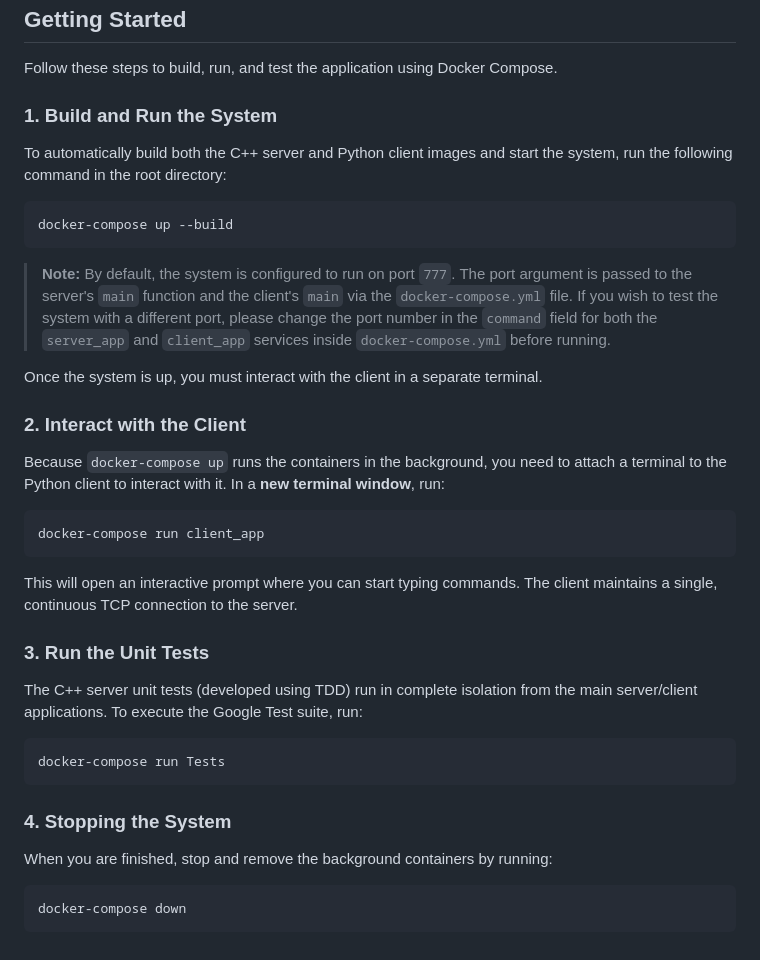
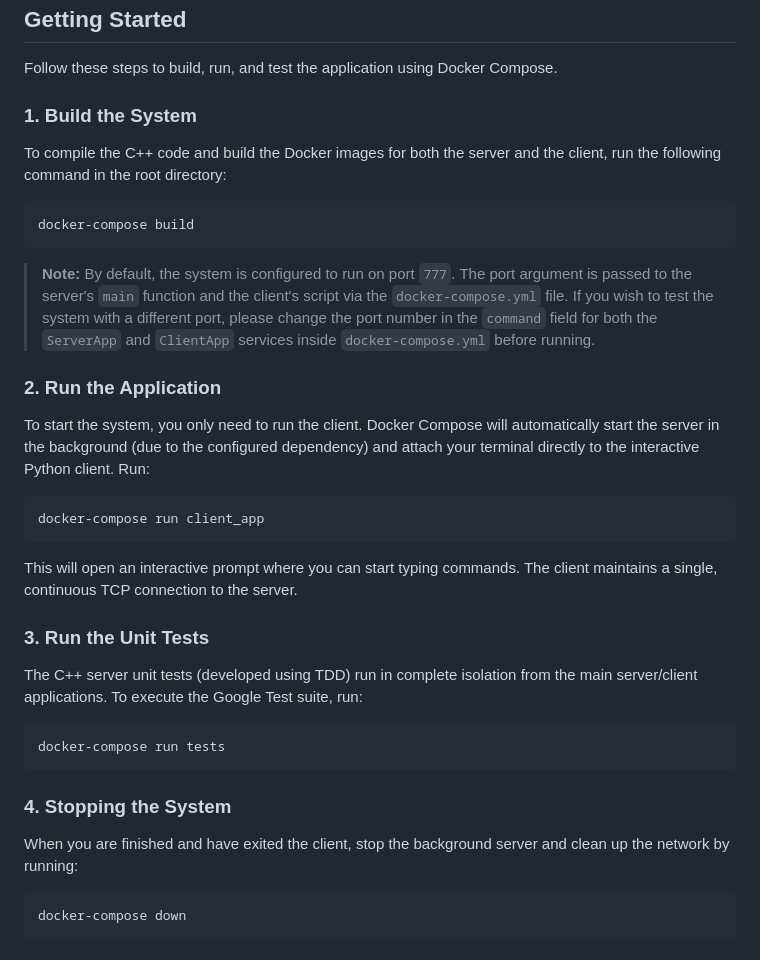
Before and after one commit to Yakov-Z/Wolt-Project-Y-T, a Markdown page: README.md, the part around the change. GitHub-like rendering.

Commit message:
PWY-91 build instruction fixed

````diff
--- a/README.md
+++ b/README.md
@@ -25,20 +25,18 @@ The transition from a monolithic console app to a client-server architecture dem
 
 Follow these steps to build, run, and test the application using Docker Compose.
 
-### 1. Build and Run the System
+### 1. Build the System
 
-To automatically build both the C++ server and Python client images and start the system, run the following command in the root directory:
+To compile the C++ code and build the Docker images for both the server and the client, run the following command in the root directory:
 
 ```bash
-docker-compose up --build
+docker-compose build
 ```
-> **Note:** By default, the system is configured to run on port `777`. The port argument is passed to the server's `main` function and the client's `main` via the `docker-compose.yml` file. If you wish to test the system with a different port, please change the port number in the `command` field for both the `server_app` and `client_app` services inside `docker-compose.yml` before running.
+> **Note:** By default, the system is configured to run on port `777`. The port argument is passed to the server's `main` function and the client's script via the `docker-compose.yml` file. If you wish to test the system with a different port, please change the port number in the `command` field for both the `ServerApp` and `ClientApp` services inside `docker-compose.yml` before running.
 
-Once the system is up, you must interact with the client in a separate terminal.
+### 2. Run the Application
 
-### 2. Interact with the Client
-
-Because `docker-compose up` runs the containers in the background, you need to attach a terminal to the Python client to interact with it. In a **new terminal window**, run:
+To start the system, you only need to run the client. Docker Compose will automatically start the server in the background (due to the configured dependency) and attach your terminal directly to the interactive Python client. Run:
 
 ```bash
 docker-compose run client_app
@@ -50,11 +48,12 @@ This will open an interactive prompt where you can start typing commands. The cl
 The C++ server unit tests (developed using TDD) run in complete isolation from the main server/client applications. To execute the Google Test suite, run:
 
 ```bash
-docker-compose run Tests
+docker-compose run tests
 ```
+
 ### 4. Stopping the System
 
-When you are finished, stop and remove the background containers by running:
+When you are finished and have exited the client, stop the background server and clean up the network by running:
 
 ```bash
 docker-compose down
````
